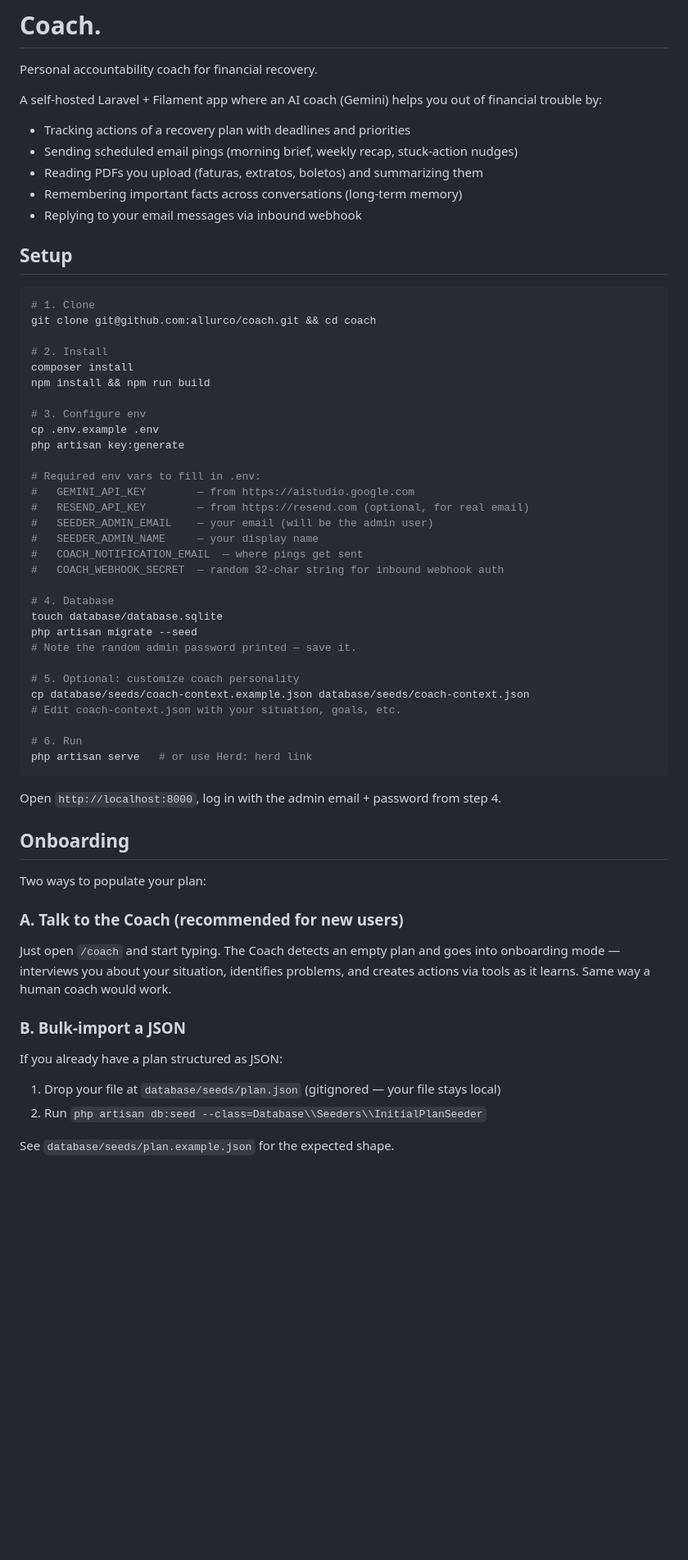
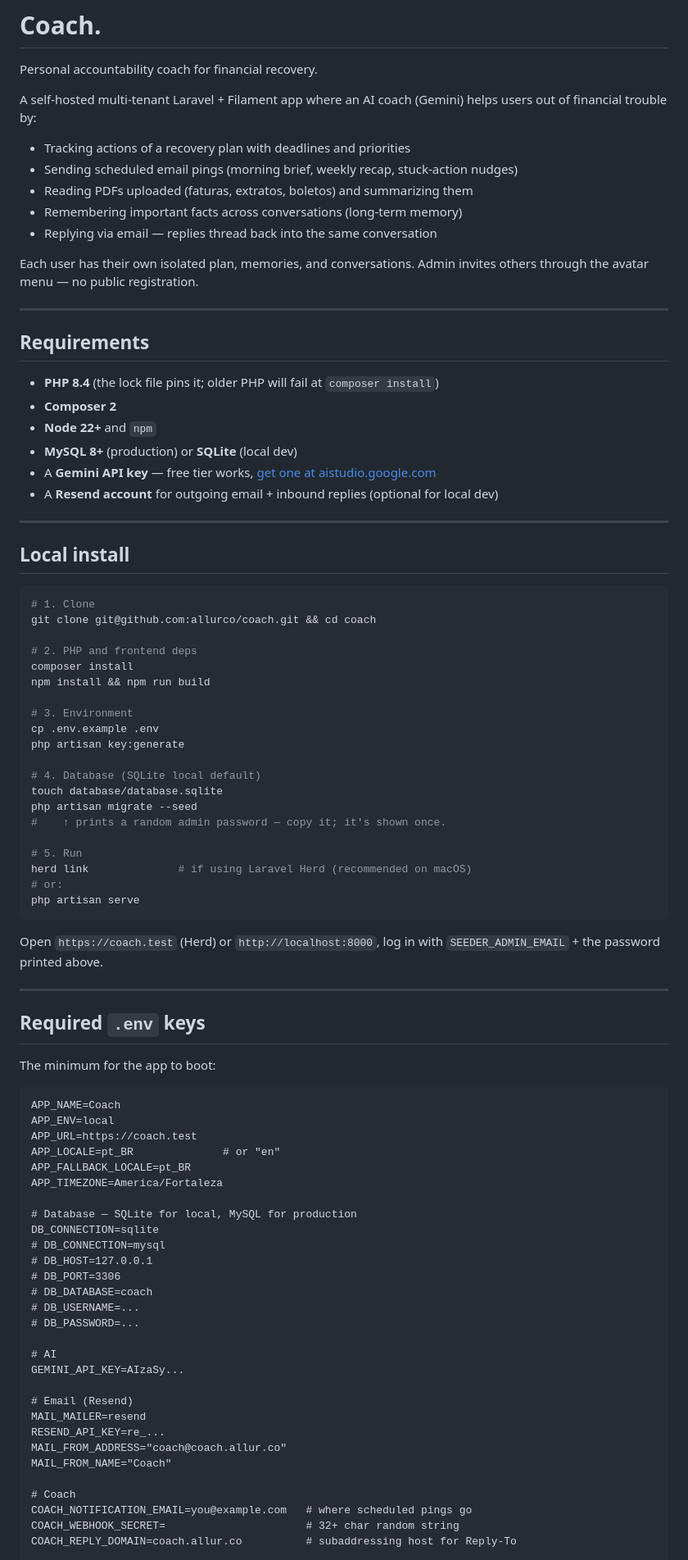
Before and after one commit to allurco/coach, a Markdown page: README.md, the part around one of its changes. Shown at 82% size. Rendered like a GitHub page; blank space fills up the shorter version.

````diff
--- a/README.md
+++ b/README.md
@@ -2,69 +2,93 @@
 
 Personal accountability coach for financial recovery.
 
-A self-hosted Laravel + Filament app where an AI coach (Gemini) helps you
-out of financial trouble by:
+A self-hosted multi-tenant Laravel + Filament app where an AI coach (Gemini)
+helps users out of financial trouble by:
 
 - Tracking actions of a recovery plan with deadlines and priorities
 - Sending scheduled email pings (morning brief, weekly recap, stuck-action nudges)
-- Reading PDFs you upload (faturas, extratos, boletos) and summarizing them
+- Reading PDFs uploaded (faturas, extratos, boletos) and summarizing them
 - Remembering important facts across conversations (long-term memory)
-- Replying to your email messages via inbound webhook
+- Replying via email — replies thread back into the same conversation
 
-## Setup
+Each user has their own isolated plan, memories, and conversations. Admin
+invites others through the avatar menu — no public registration.
+
+---
+
+## Requirements
+
+- **PHP 8.4** (the lock file pins it; older PHP will fail at `composer install`)
+- **Composer 2**
+- **Node 22+** and `npm`
+- **MySQL 8+** (production) or **SQLite** (local dev)
+- A **Gemini API key** — free tier works, [get one at aistudio.google.com](https://aistudio.google.com)
+- A **Resend account** for outgoing email + inbound replies (optional for local dev)
+
+---
+
+## Local install
 
 ```bash
 # 1. Clone
 git clone git@github.com:allurco/coach.git && cd coach
 
-# 2. Install
+# 2. PHP and frontend deps
 composer install
 npm install && npm run build
 
-# 3. Configure env
+# 3. Environment
 cp .env.example .env
 php artisan key:generate
 
-# Required env vars to fill in .env:
-#   GEMINI_API_KEY        — from https://aistudio.google.com
-#   RESEND_API_KEY        — from https://resend.com (optional, for real email)
-#   SEEDER_ADMIN_EMAIL    — your email (will be the admin user)
-#   SEEDER_ADMIN_NAME     — your display name
-#   COACH_NOTIFICATION_EMAIL  — where pings get sent
-#   COACH_WEBHOOK_SECRET  — random 32-char string for inbound webhook auth
-
-# 4. Database
+# 4. Database (SQLite local default)
 touch database/database.sqlite
 php artisan migrate --seed
-# Note the random admin password printed — save it.
+#    ↑ prints a random admin password — copy it; it's shown once.
 
-# 5. Optional: customize coach personality
-cp database/seeds/coach-context.example.json database/seeds/coach-context.json
-# Edit coach-context.json with your situation, goals, etc.
-
-# 6. Run
-php artisan serve   # or use Herd: herd link
+# 5. Run
+herd link              # if using Laravel Herd (recommended on macOS)
+# or:
+php artisan serve
 ```
 
-Open `http://localhost:8000`, log in with the admin email + password from step 4.
+Open `https://coach.test` (Herd) or `http://localhost:8000`, log in with
+`SEEDER_ADMIN_EMAIL` + the password printed above.
 
-## Onboarding
+---
 
-Two ways to populate your plan:
+## Required `.env` keys
 
-### A. Talk to the Coach (recommended for new users)
+The minimum for the app to boot:
 
-Just open `/coach` and start typing. The Coach detects an empty plan and
-goes into onboarding mode — interviews you about your situation, identifies
-problems, and creates actions via tools as it learns. Same way a human coach
-would work.
+```dotenv
+APP_NAME=Coach
+APP_ENV=local
+APP_URL=https://coach.test
+APP_LOCALE=pt_BR              # or "en"
+APP_FALLBACK_LOCALE=pt_BR
+APP_TIMEZONE=America/Fortaleza
 
-### B. Bulk-import a JSON
+# Database — SQLite for local, MySQL for production
+DB_CONNECTION=sqlite
+# DB_CONNECTION=mysql
+# DB_HOST=127.0.0.1
+# DB_PORT=3306
+# DB_DATABASE=coach
+# DB_USERNAME=...
+# DB_PASSWORD=...
 
-If you already have a plan structured as JSON:
+# AI
+GEMINI_API_KEY=AIzaSy...
 
-1. Drop your file at `database/seeds/plan.json` (gitignored — your file stays local)
-2. Run `php artisan db:seed --class=Database\\Seeders\\InitialPlanSeeder`
+# Email (Resend)
+MAIL_MAILER=resend
+RESEND_API_KEY=re_...
+MAIL_FROM_ADDRESS="coach@coach.allur.co"
+MAIL_FROM_NAME="Coach"
 
-See `database/seeds/plan.example.json` for the expected shape.
+# Coach
+COACH_NOTIFICATION_EMAIL=you@example.com   # where scheduled pings go
+COACH_WEBHOOK_SECRET=                      # 32+ char random string
+COACH_REPLY_DOMAIN=coach.allur.co          # subaddressing host for Reply-To
 
````
Also changed, not shown: other parts of README.md (+167 -27 lines).
